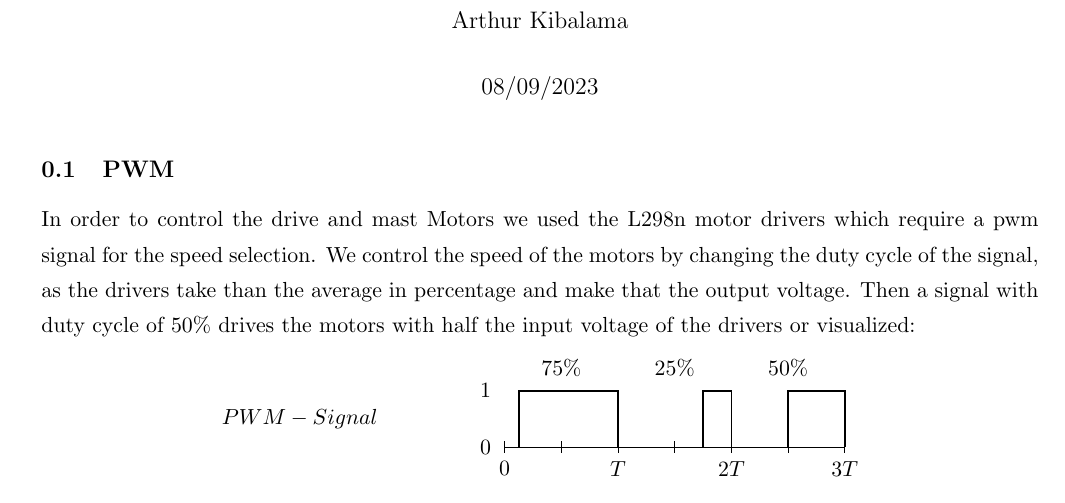
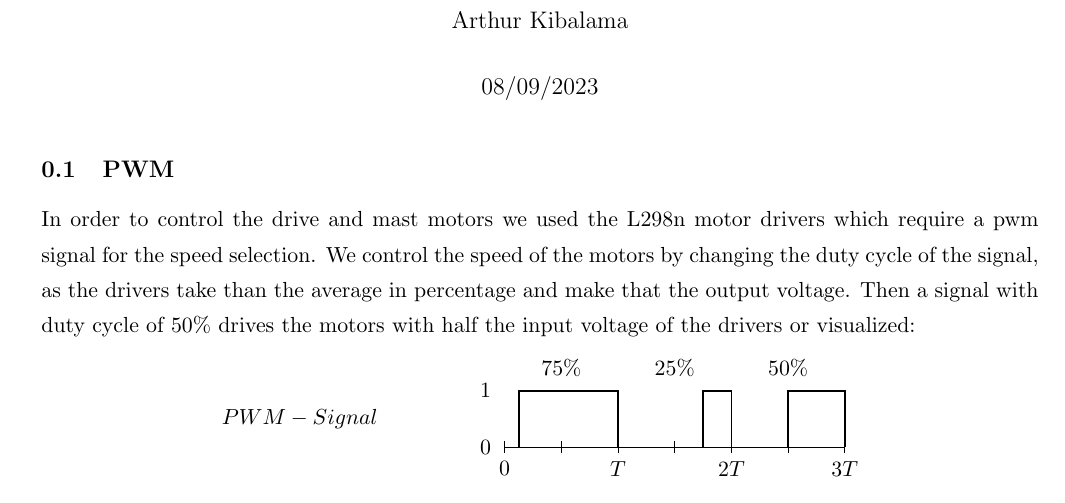
Before and after one commit to Boti21/SDU-SPRO3-LATEX, a LaTeX document (Code/code_pwm.tex): part of page 1 of 2, cut so that both start at the same text. Compiled offline with pdfLaTeX.

Commit message:
Update code_pwm.tex

```diff
--- a/Code/code_pwm.tex
+++ b/Code/code_pwm.tex
@@ -5,7 +5,7 @@
 \maketitle
 
 \subsection{PWM}
-In order to control the drive and mast Motors we used the L298n motor drivers which require
+In order to control the drive and mast motors we used the L298n motor drivers which require
 a pwm signal for the speed selection.
 We control the speed of the motors by changing the duty cycle of the signal, as the drivers
 take than the average in percentage and make that the output voltage. Then a signal with duty
```
